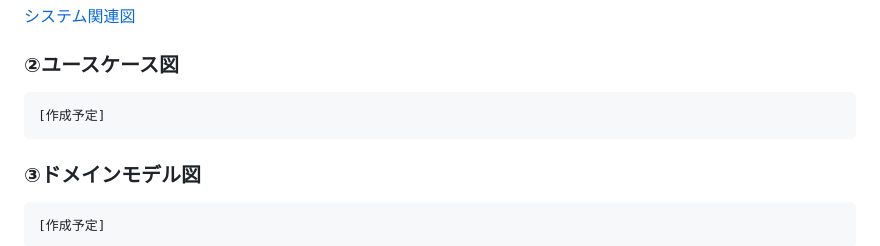
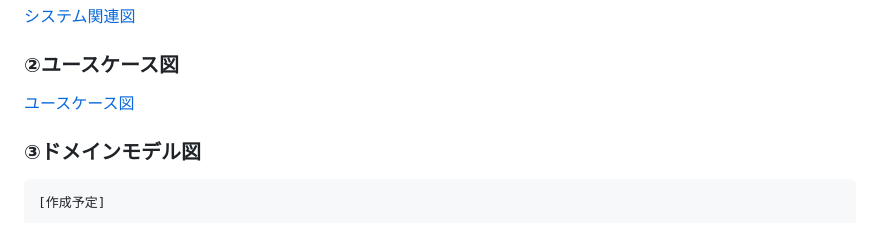
Before and after one commit to KimMaru10/Cooking-Lab, a Markdown page: README.md, the part around the change. Rendered like a GitHub page.

Commit message:
[#3]docs: ユースケース図作成

````diff
--- a/README.md
+++ b/README.md
@@ -97,9 +97,7 @@ cooking-lab/
 
 ### ②ユースケース図
 
-```
-[作成予定]
-```
+[ユースケース図](./docs/modeling/usecase.md)
 
 ### ③ドメインモデル図
 
````
Also changed, not shown: docs/modeling/usecase.md (added, +199 -0 lines).
